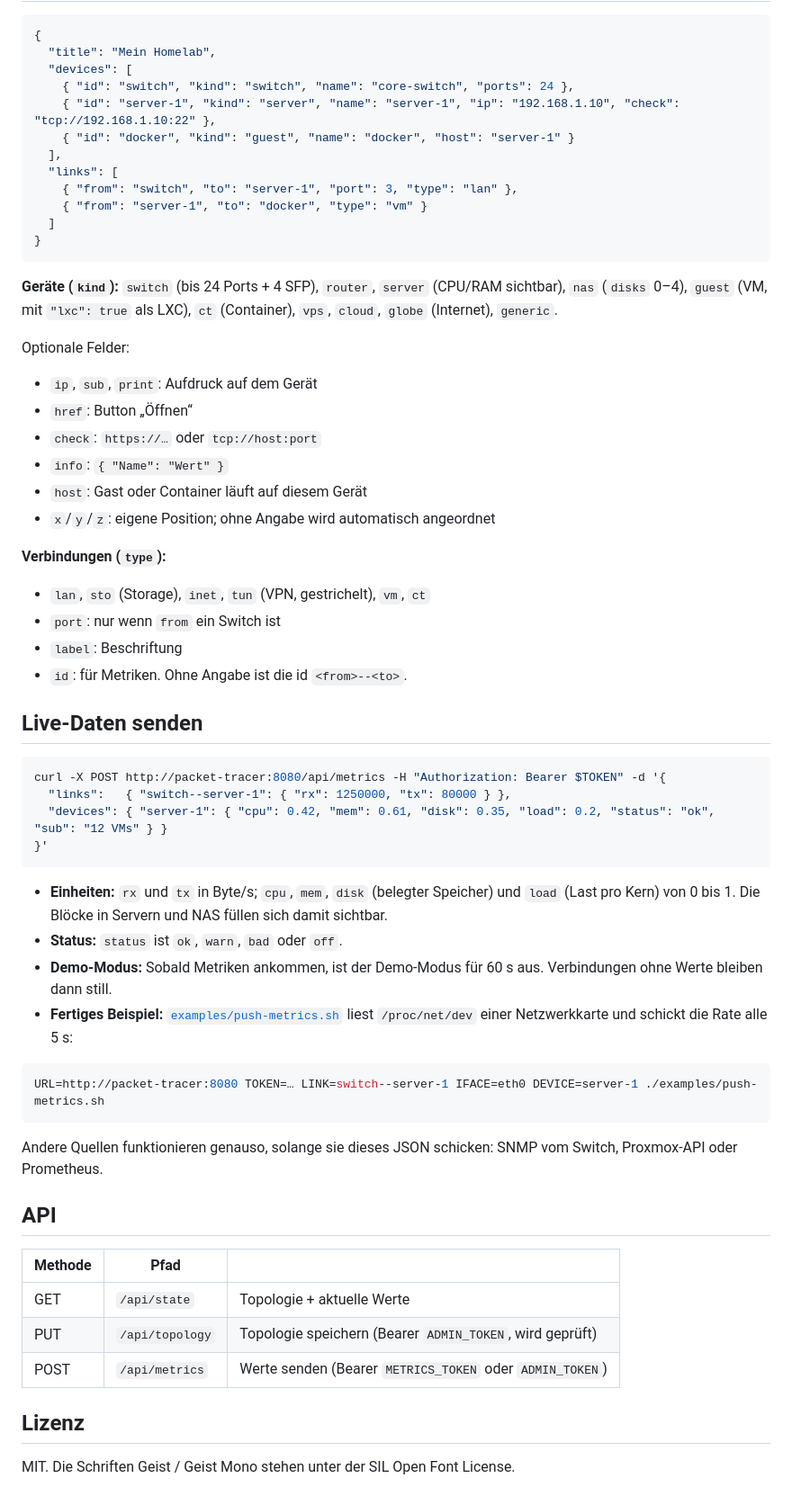
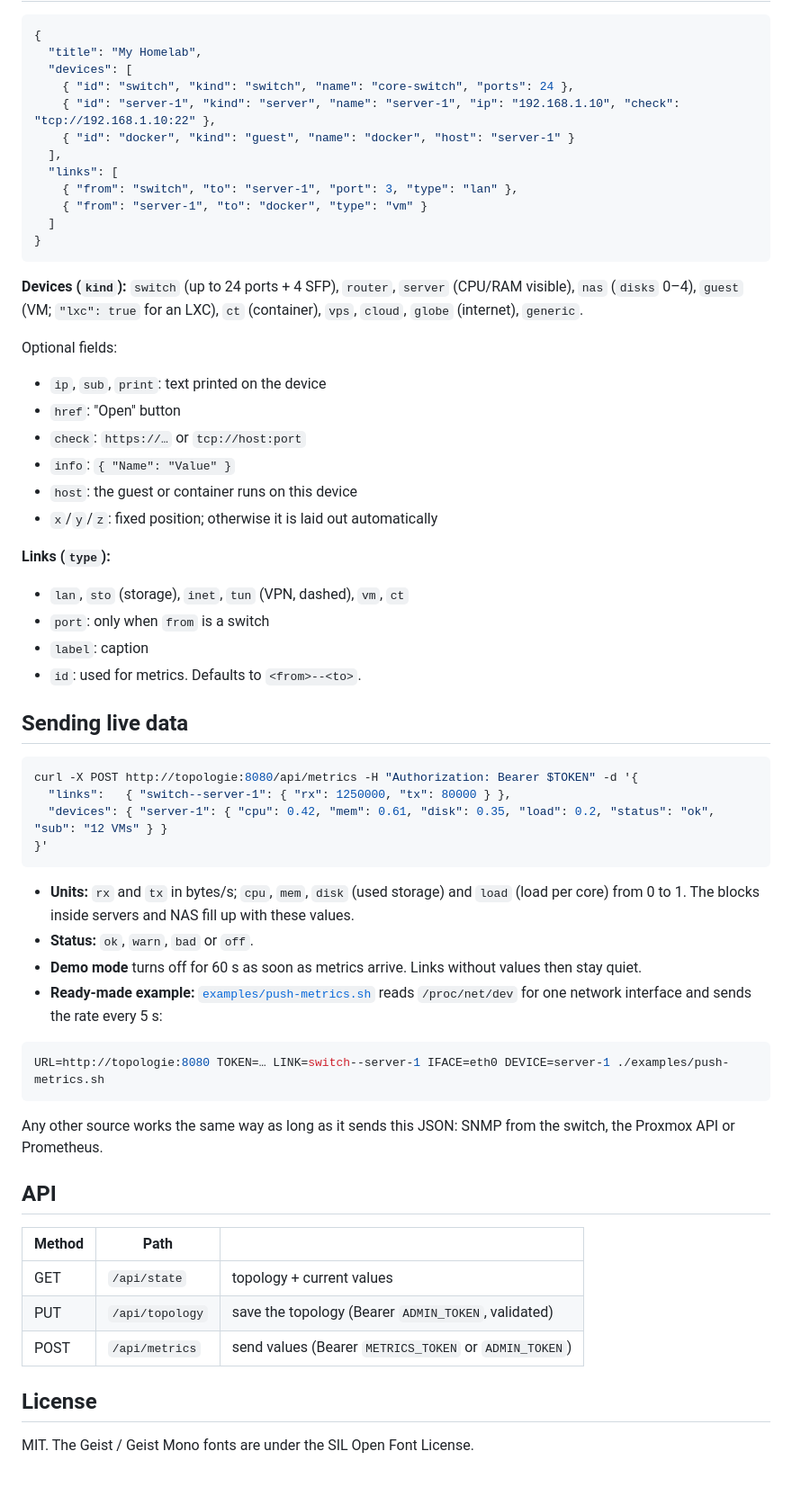
Before and after one commit to Syntax-XXX/homelab-topologie, a Markdown page: README.md, the part around one of its changes. Shown at 90% size. Drawn GitHub-style.

````diff
--- a/README.md
+++ b/README.md
@@ -39,7 +69,7 @@ Speichern im Editor legt dann die eigene Datei an.
 
 ```json
 {
-  "title": "Mein Homelab",
+  "title": "My Homelab",
   "devices": [
     { "id": "switch", "kind": "switch", "name": "core-switch", "ports": 24 },
     { "id": "server-1", "kind": "server", "name": "server-1", "ip": "192.168.1.10", "check": "tcp://192.168.1.10:22" },
@@ -52,52 +82,54 @@ Speichern im Editor legt dann die eigene Datei an.
 }
 ```
 
-**Geräte (`kind`):** `switch` (bis 24 Ports + 4 SFP), `router`, `server` (CPU/RAM sichtbar),
-`nas` (`disks` 0–4), `guest` (VM, mit `"lxc": true` als LXC), `ct` (Container), `vps`, `cloud`,
-`globe` (Internet), `generic`.
+**Devices (`kind`):** `switch` (up to 24 ports + 4 SFP), `router`, `server` (CPU/RAM visible),
+`nas` (`disks` 0–4), `guest` (VM; `"lxc": true` for an LXC), `ct` (container), `vps`, `cloud`,
+`globe` (internet), `generic`.
 
-Optionale Felder:
-- `ip`, `sub`, `print`: Aufdruck auf dem Gerät
-- `href`: Button „Öffnen“
-- `check`: `https://…` oder `tcp://host:port`
-- `info`: `{ "Name": "Wert" }`
-- `host`: Gast oder Container läuft auf diesem Gerät
-- `x`/`y`/`z`: eigene Position; ohne Angabe wird automatisch angeordnet
+Optional fields:
+- `ip`, `sub`, `print`: text printed on the device
+- `href`: "Open" button
+- `check`: `https://…` or `tcp://host:port`
+- `info`: `{ "Name": "Value" }`
+- `host`: the guest or container runs on this device
+- `x`/`y`/`z`: fixed position; otherwise it is laid out automatically
 
-**Verbindungen (`type`):**
-- `lan`, `sto` (Storage), `inet`, `tun` (VPN, gestrichelt), `vm`, `ct`
-- `port`: nur wenn `from` ein Switch ist
-- `label`: Beschriftung
-- `id`: für Metriken. Ohne Angabe ist die id `<from>--<to>`.
+**Links (`type`):**
+- `lan`, `sto` (storage), `inet`, `tun` (VPN, dashed), `vm`, `ct`
+- `port`: only when `from` is a switch
+- `label`: caption
+- `id`: used for metrics. Defaults to `<from>--<to>`.
 
-## Live-Daten senden
+## Sending live data
 
 ```sh
-curl -X POST http://packet-tracer:8080/api/metrics -H "Authorization: Bearer $TOKEN" -d '{
+curl -X POST http://topologie:8080/api/metrics -H "Authorization: Bearer $TOKEN" -d '{
   "links":   { "switch--server-1": { "rx": 1250000, "tx": 80000 } },
   "devices": { "server-1": { "cpu": 0.42, "mem": 0.61, "disk": 0.35, "load": 0.2, "status": "ok", "sub": "12 VMs" } }
 }'
 ```
 
-- **Einheiten:** `rx` und `tx` in Byte/s; `cpu`, `mem`, `disk` (belegter Speicher) und `load` (Last pro Kern) von 0 bis 1. Die Blöcke in Servern und NAS füllen sich damit sichtbar.
-- **Status:** `status` ist `ok`, `warn`, `bad` oder `off`.
-- **Demo-Modus:** Sobald Metriken ankommen, ist der Demo-Modus für 60 s aus. Verbindungen ohne Werte bleiben dann still.
-- **Fertiges Beispiel:** [`examples/push-metrics.sh`](examples/push-metrics.sh) liest `/proc/net/dev` einer Netzwerkkarte und schickt die Rate alle 5 s:
+- **Units:** `rx` and `tx` in bytes/s; `cpu`, `mem`, `disk` (used storage) and `load` (load per core) from 0 to 1.
+  The blocks inside servers and NAS fill up with these values.
+- **Status:** `ok`, `warn`, `bad` or `off`.
+- **Demo mode** turns off for 60 s as soon as metrics arrive. Links without values then stay quiet.
+- **Ready-made example:** [`examples/push-metrics.sh`](examples/push-metrics.sh) reads `/proc/net/dev` for one
+  network interface and sends the rate every 5 s:
 
 ```sh
-URL=http://packet-tracer:8080 TOKEN=… LINK=switch--server-1 IFACE=eth0 DEVICE=server-1 ./examples/push-metrics.sh
+URL=http://topologie:8080 TOKEN=… LINK=switch--server-1 IFACE=eth0 DEVICE=server-1 ./examples/push-metrics.sh
 ```
 
-Andere Quellen funktionieren genauso, solange sie dieses JSON schicken: SNMP vom Switch, Proxmox-API oder Prometheus.
+Any other source works the same way as long as it sends this JSON: SNMP from the switch, the Proxmox API or Prometheus.
 
 ## API
 
-| Methode | Pfad | |
+| Method | Path | |
 |---|---|---|
-| GET | `/api/state` | Topologie + aktuelle Werte |
-| PUT | `/api/topology` | Topologie speichern (Bearer `ADMIN_TOKEN`, wird geprüft) |
-| POST | `/api/metrics` | Werte senden (Bearer `METRICS_TOKEN` oder `ADMIN_TOKEN`) |
+| GET | `/api/state` | topology + current values |
+| PUT | `/api/topology` | save the topology (Bearer `ADMIN_TOKEN`, validated) |
+| POST | `/api/metrics` | send values (Bearer `METRICS_TOKEN` or `ADMIN_TOKEN`) |
 
-## Lizenz
+## License
 
-MIT. Die Schriften Geist / Geist Mono stehen unter der SIL Open Font License.
+MIT. The Geist / Geist Mono fonts are under the SIL Open Font License.
````
Also changed, not shown: other parts of README.md (+53 -23 lines), docs/screenshots/detail.png (added), docs/screenshots/editor.png (added), docs/screenshots/overview.png (added), docs/screenshots/phone.png (added), docs/screenshots/rack.png (added), docs/screenshots/view-2d.png (added).
